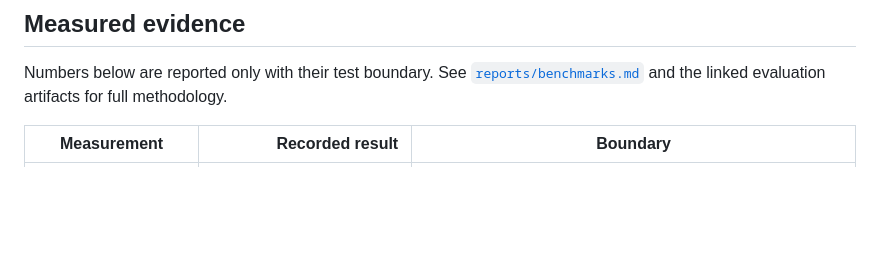
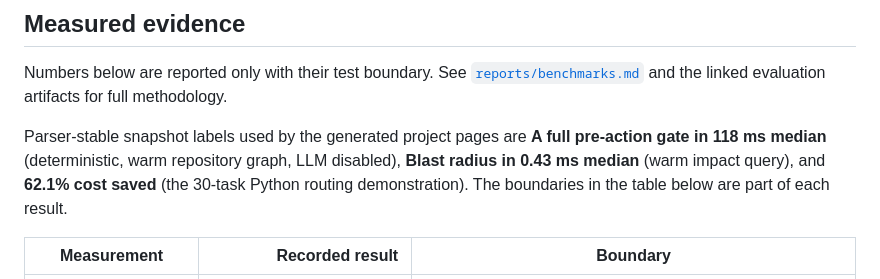
Before and after one commit to CodeWithJuber/forgekit, a Markdown page: README.md, the part around the change. Rendered like a GitHub page; blank space fills up the shorter version.

Commit message:
docs: preserve generated benchmark labels

```diff
--- a/README.md
+++ b/README.md
@@ -230,6 +230,11 @@ responsible for deciding when to call a tool and feeding the result back to its
 Numbers below are reported only with their test boundary. See
 [`reports/benchmarks.md`](reports/benchmarks.md) and the linked evaluation artifacts for full
 methodology.
+
+Parser-stable snapshot labels used by the generated project pages are **A full pre-action gate
+in 118 ms median** (deterministic, warm repository graph, LLM disabled), **Blast radius in 0.43
+ms median** (warm impact query), and **62.1% cost saved** (the 30-task Python routing
+demonstration). The boundaries in the table below are part of each result.
 
 | Measurement | Recorded result | Boundary |
 | --- | ---: | --- |
```
